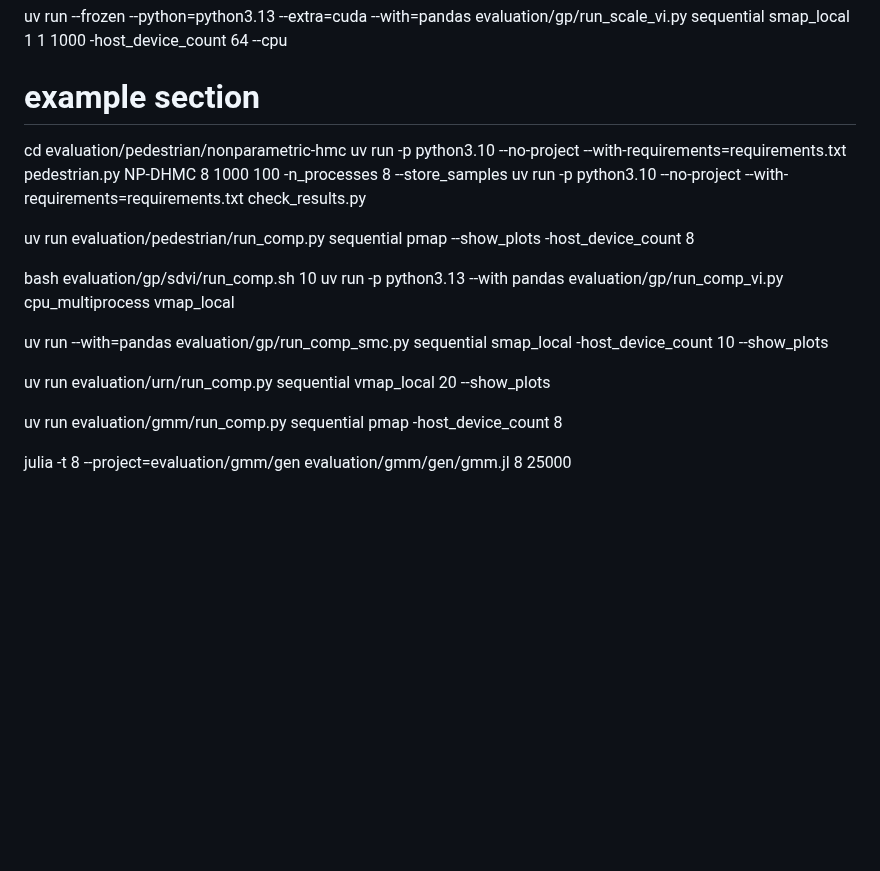
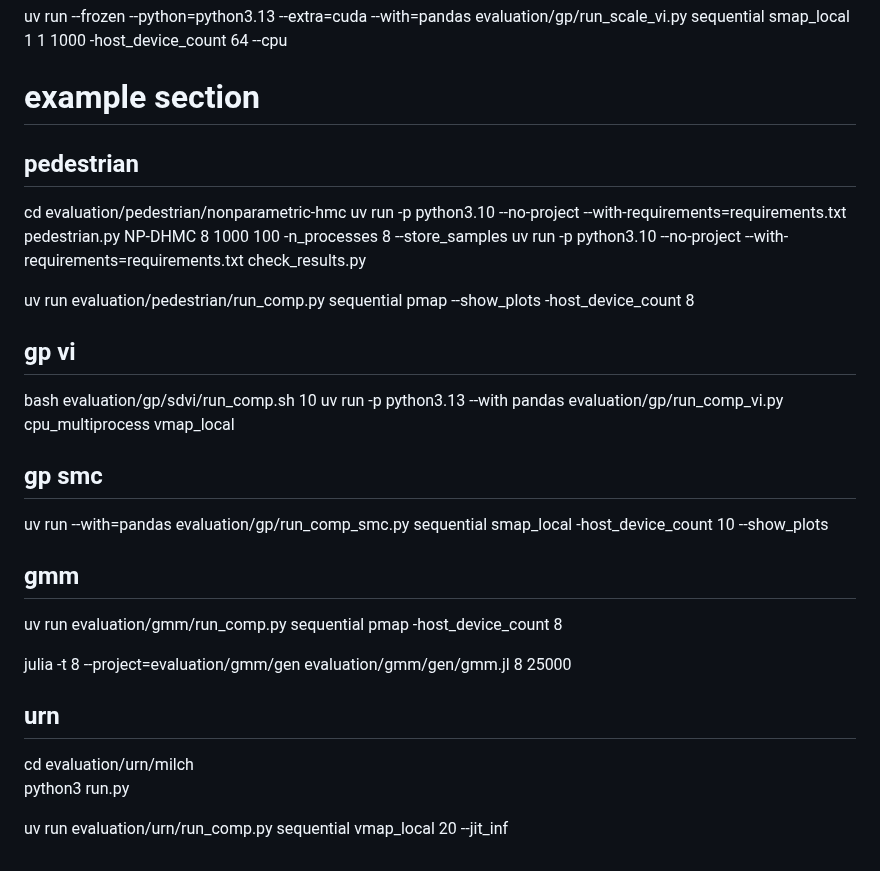
Before and after one commit to markus7800/UPIX, a Markdown page: notes.md, the part around the change. Drawn GitHub-style; blank space fills up the shorter version.

```diff
--- a/notes.md
+++ b/notes.md
@@ -36,20 +36,28 @@ uv run  --frozen --python=python3.13 --extra=cuda --with=pandas evaluation/gp/ru
 
 # example section
 
+## pedestrian
 cd evaluation/pedestrian/nonparametric-hmc
 uv run -p python3.10 --no-project --with-requirements=requirements.txt pedestrian.py NP-DHMC 8 1000 100 -n_processes 8  --store_samples
 uv run -p python3.10 --no-project --with-requirements=requirements.txt check_results.py
 
 uv run evaluation/pedestrian/run_comp.py sequential pmap --show_plots -host_device_count 8
 
+## gp vi
 bash evaluation/gp/sdvi/run_comp.sh 10
 uv run -p python3.13 --with pandas evaluation/gp/run_comp_vi.py cpu_multiprocess vmap_local
 
+## gp smc
 uv run --with=pandas evaluation/gp/run_comp_smc.py sequential smap_local -host_device_count 10 --show_plots
 
-uv run  evaluation/urn/run_comp.py sequential vmap_local 20 --show_plots
-
-
+## gmm
 uv run evaluation/gmm/run_comp.py sequential pmap -host_device_count 8
 
 julia -t 8 --project=evaluation/gmm/gen evaluation/gmm/gen/gmm.jl 8 25000
+
+## urn
+
+cd evaluation/urn/milch
+python3 run.py
+
+uv run evaluation/urn/run_comp.py sequential vmap_local 20 --jit_inf
```
Also changed, not shown: README.md (+3 -1 lines), scale_figure.png (added), 8 other files.
